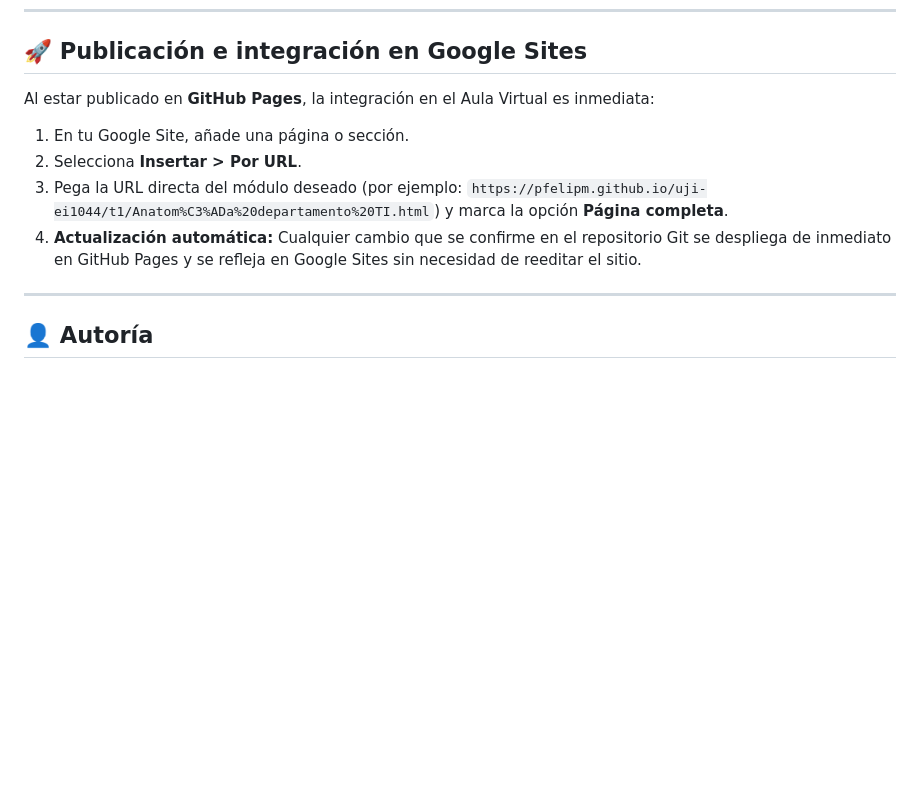
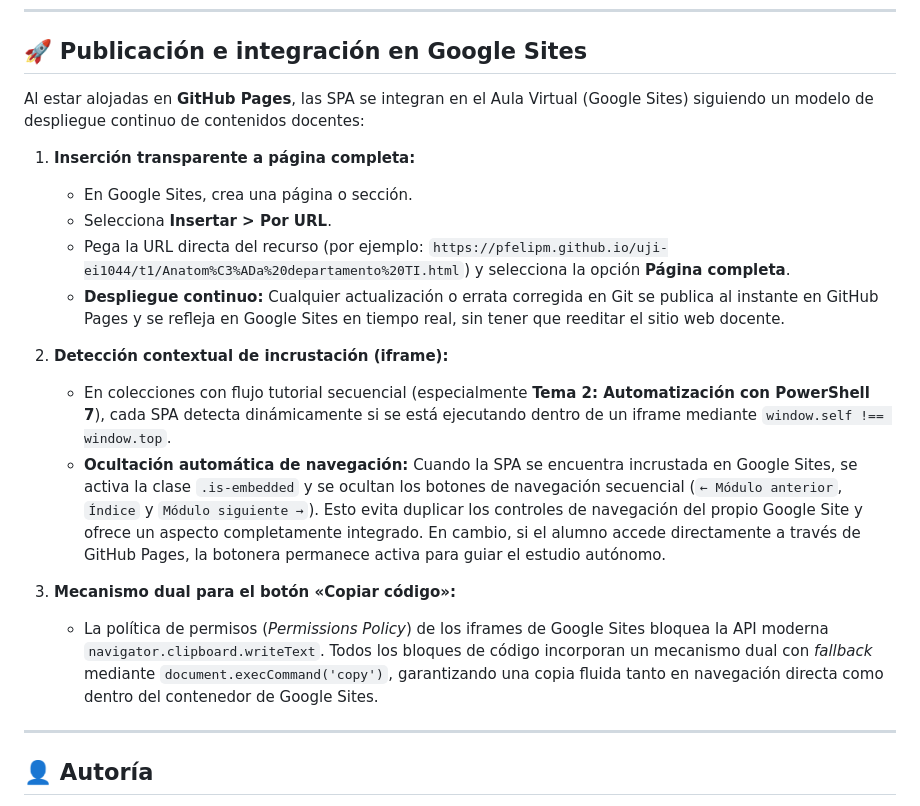
Before and after one commit to pfelipm/uji-ei1044, a Markdown page: README.md, the part around the change. Drawn GitHub-style; blank space fills up the shorter version.

Commit message:
docs: detallar arquitectura de integración en Google Sites, detección contextual y fallback de copia

```diff
--- a/README.md
+++ b/README.md
@@ -92,12 +92,20 @@ Conjunto de **10 infografías interactivas (SPA)** enfocadas en el aprendizaje m
 
 ## 🚀 Publicación e integración en Google Sites
 
-Al estar publicado en **GitHub Pages**, la integración en el Aula Virtual es inmediata:
+Al estar alojadas en **GitHub Pages**, las SPA se integran en el Aula Virtual (Google Sites) siguiendo un modelo de despliegue continuo de contenidos docentes:
 
-1. En tu Google Site, añade una página o sección.
-2. Selecciona **Insertar > Por URL**.
-3. Pega la URL directa del módulo deseado (por ejemplo: `https://pfelipm.github.io/uji-ei1044/t1/Anatom%C3%ADa%20departamento%20TI.html`) y marca la opción **Página completa**.
-4. **Actualización automática:** Cualquier cambio que se confirme en el repositorio Git se despliega de inmediato en GitHub Pages y se refleja en Google Sites sin necesidad de reeditar el sitio.
+1. **Inserción transparente a página completa:**
+   * En Google Sites, crea una página o sección.
+   * Selecciona **Insertar > Por URL**.
+   * Pega la URL directa del recurso (por ejemplo: `https://pfelipm.github.io/uji-ei1044/t1/Anatom%C3%ADa%20departamento%20TI.html`) y selecciona la opción **Página completa**.
+   * **Despliegue continuo:** Cualquier actualización o errata corregida en Git se publica al instante en GitHub Pages y se refleja en Google Sites en tiempo real, sin tener que reeditar el sitio web docente.
+
+2. **Detección contextual de incrustación (iframe):**
+   * En colecciones con flujo tutorial secuencial (especialmente **Tema 2: Automatización con PowerShell 7**), cada SPA detecta dinámicamente si se está ejecutando dentro de un iframe mediante `window.self !== window.top`.
+   * **Ocultación automática de navegación:** Cuando la SPA se encuentra incrustada en Google Sites, se activa la clase `.is-embedded` y se ocultan los botones de navegación secuencial (`← Módulo anterior`, `Índice` y `Módulo siguiente →`). Esto evita duplicar los controles de navegación del propio Google Site y ofrece un aspecto completamente integrado. En cambio, si el alumno accede directamente a través de GitHub Pages, la botonera permanece activa para guiar el estudio autónomo.
+
+3. **Mecanismo dual para el botón «Copiar código»:**
+   * La política de permisos (*Permissions Policy*) de los iframes de Google Sites bloquea la API moderna `navigator.clipboard.writeText`. Todos los bloques de código incorporan un mecanismo dual con *fallback* mediante `document.execCommand('copy')`, garantizando una copia fluida tanto en navegación directa como dentro del contenedor de Google Sites.
 
 ---
 
```
